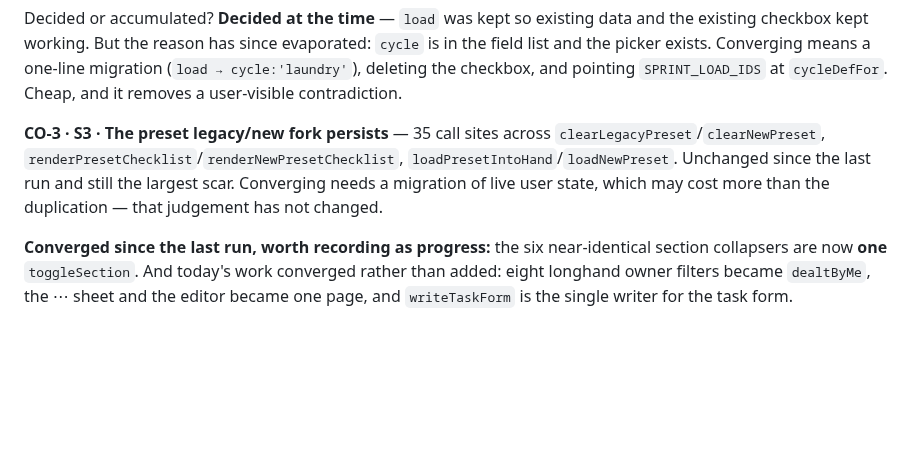
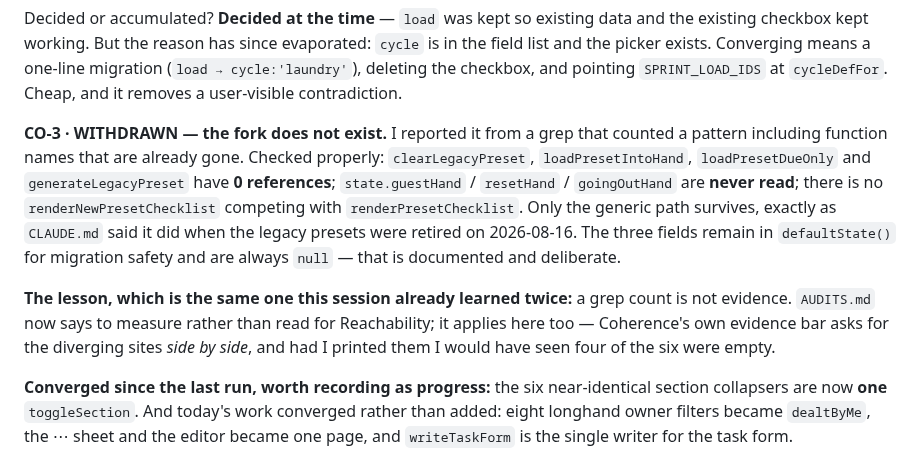
Before and after one commit to aluke0311/hometasks, a Markdown page: QUEUE.md, the part around the change. Rendered like a GitHub page; blank space fills up the shorter version.

Commit message:
docs: withdraw CO-3 — the preset fork I reported does not exist
I reported a legacy/new preset fork at 35 sites from a grep whose pattern included function names that are already gone. Checked properly: clearLegacyPreset, loadPresetIntoHand, loadPresetDueOnly and generateLegacyPreset have zero references, the three legacy state fields are never read, and there is no renderNewPresetChecklist competing with renderPresetChecklist. Only the generic path survives, exactly as CLAUDE.md said when the legacy presets were retired on 2026-08-16. Withdrawn with the lesson recorded: a grep count is not evidence, and Coherence's own evidence bar asks for the diverging sites side by side — printing them would have shown four of the six were empty.

Co-Authored-By: Claude Opus 5 <noreply@anthropic.com>

```diff
--- a/QUEUE.md
+++ b/QUEUE.md
@@ -508,11 +508,19 @@ list and the picker exists. Converging means a one-line migration (`load → cyc
 deleting the checkbox, and pointing `SPRINT_LOAD_IDS` at `cycleDefFor`. Cheap, and it removes
 a user-visible contradiction.
 
-**CO-3 · S3 · The preset legacy/new fork persists** — 35 call sites across
-`clearLegacyPreset`/`clearNewPreset`, `renderPresetChecklist`/`renderNewPresetChecklist`,
-`loadPresetIntoHand`/`loadNewPreset`. Unchanged since the last run and still the largest scar.
-Converging needs a migration of live user state, which may cost more than the duplication —
-that judgement has not changed.
+**CO-3 · WITHDRAWN — the fork does not exist.** I reported it from a grep that counted a
+pattern including function names that are already gone. Checked properly:
+`clearLegacyPreset`, `loadPresetIntoHand`, `loadPresetDueOnly` and `generateLegacyPreset`
+have **0 references**; `state.guestHand` / `resetHand` / `goingOutHand` are **never read**;
+there is no `renderNewPresetChecklist` competing with `renderPresetChecklist`. Only the
+generic path survives, exactly as `CLAUDE.md` said it did when the legacy presets were
+retired on 2026-08-16. The three fields remain in `defaultState()` for migration safety and
+are always `null` — that is documented and deliberate.
+
+**The lesson, which is the same one this session already learned twice:** a grep count is not
+evidence. `AUDITS.md` now says to measure rather than read for Reachability; it applies here
+too — Coherence's own evidence bar asks for the diverging sites *side by side*, and had I
+printed them I would have seen four of the six were empty.
 
 **Converged since the last run, worth recording as progress:** the six near-identical section
 collapsers are now **one** `toggleSection`. And today's work converged rather than added: eight
```
Also changed, not shown: CLAUDE.md (+1 -1 lines).
